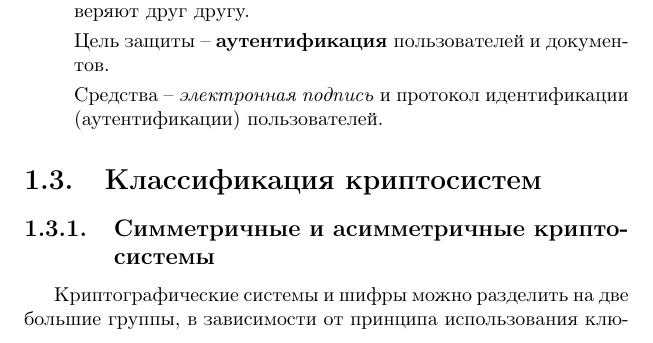
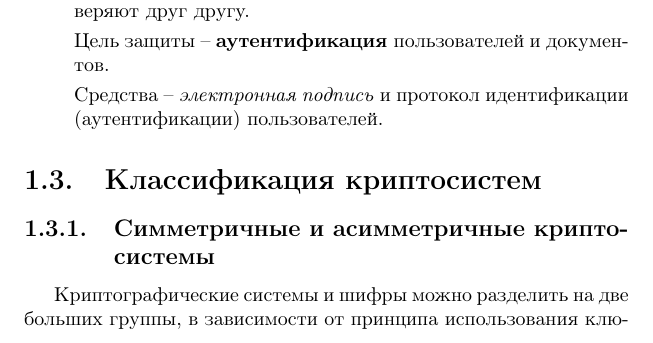
Before and after one commit to vlsergey/infosec, a LaTeX book (Information Security.tex, which reads classification_by_symmetry.tex): part of page 16 of 285, cut so that both start at the same text. Compiled offline with pdfLaTeX.

Commit message:
Update classification_by_symmetry.tex

```diff
--- a/classification_by_symmetry.tex
+++ b/classification_by_symmetry.tex
@@ -1,7 +1,7 @@
 \subsection{Симметричные и асимметричные криптосистемы}
 \selectlanguage{russian}
 
-Криптографические системы и шифры можно разделить на две большие группы, в зависимости от принципа использования ключей для шифрования и расшифрования.
+Криптографические системы и шифры можно разделить на две больших группы, в зависимости от принципа использования ключей для шифрования и расшифрования.
 
 Если для шифрования и расшифрования используется один и тот же ключ $K$, либо если получение ключа расшифрования $K_2$ из ключа шифрования $K_1$ является тривиальной операцией, то такая криптосистема называется \textbf{симметричной}\index{криптосистема!симметричная}. В зависимости от объёма обработки данных за одну операцию шифрования симметричные шифры делятся на \textbf{блочные}\index{шифр!блочный}, в которых за одну операцию шифрования происходит преобразование одного блока данных (32 бита, 64, 128 или больше) и \textbf{потоковые}\index{шифр!потоковый}, в которых работают с каждым символом открытого текста по отдельности (например, с 1 битом или 1 байтом). Примеры блочных шифров рассмотрены в главе~\ref{chapter-block-ciphers}, а потоковых -- в главе~\ref{chapter-stream-ciphers}.
 
```
